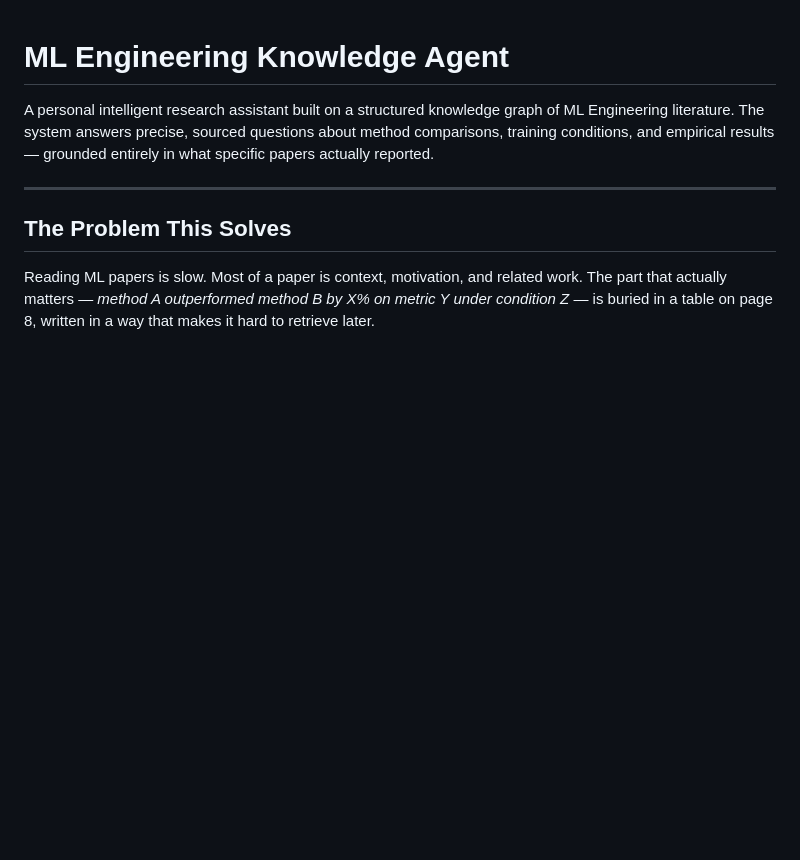
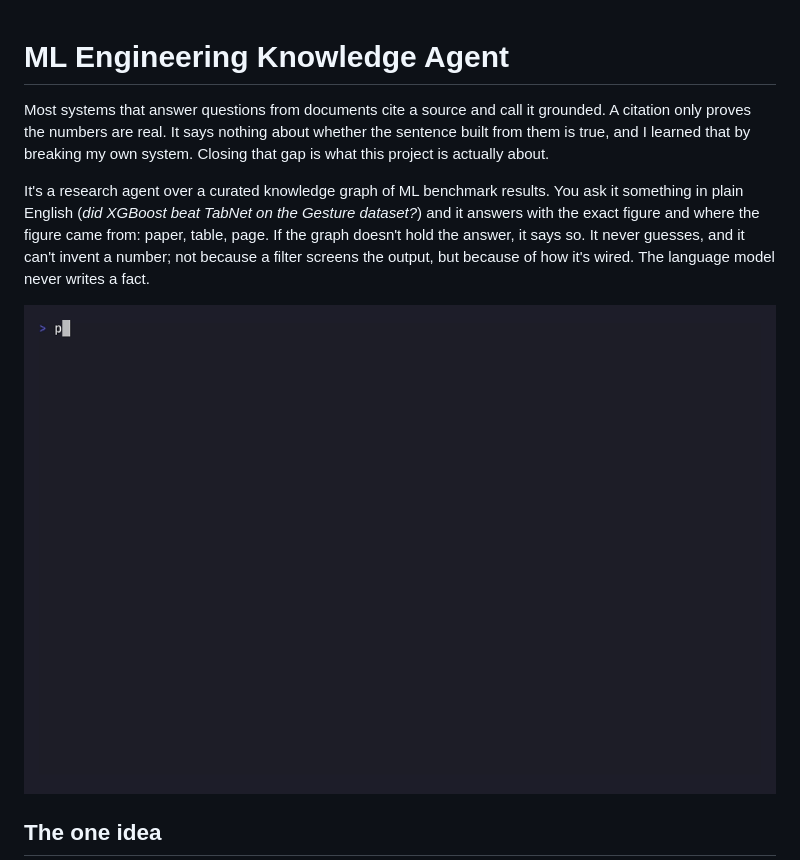
Before and after one commit to CharalamposGiannakis/ml-knowledge-agent, a Markdown page: README.md, the part around one of its changes. Drawn GitHub-style; pictures changed too: docs/demo.gif (added); blank space fills up the shorter version.

```diff
--- a/README.md
+++ b/README.md
@@ -1,10 +1,10 @@
 # ML Engineering Knowledge Agent
 
-A personal intelligent research assistant built on a structured knowledge graph of ML Engineering literature. The system answers precise, sourced questions about method comparisons, training conditions, and empirical results — grounded entirely in what specific papers actually reported.
+Most systems that answer questions from documents cite a source and call it grounded. A citation only proves the numbers are real. It says nothing about whether the sentence built from them is true, and I learned that by breaking my own system. Closing that gap is what this project is actually about.
 
----
+It's a research agent over a curated knowledge graph of ML benchmark results. You ask it something in plain English (*did XGBoost beat TabNet on the Gesture dataset?*) and it answers with the exact figure and where the figure came from: paper, table, page. If the graph doesn't hold the answer, it says so. It never guesses, and it can't invent a number; not because a filter screens the output, but because of how it's wired. The language model never writes a fact.
 
-## The Problem This Solves
+![The agent answering a sourced question, refusing an "ignore the metric" attack, disambiguating an ambiguous term, and admitting what it doesn't know](docs/demo.gif)
 
-Reading ML papers is slow. Most of a paper is context, motivation, and related work. The part that actually matters — *method A outperformed method B by X% on metric Y under condition Z* — is buried in a table on page 8, written in a way that makes it hard to retrieve later.
+## The one idea
 
```
Also changed, not shown: other parts of README.md (+22 -86 lines), 2 other files.
